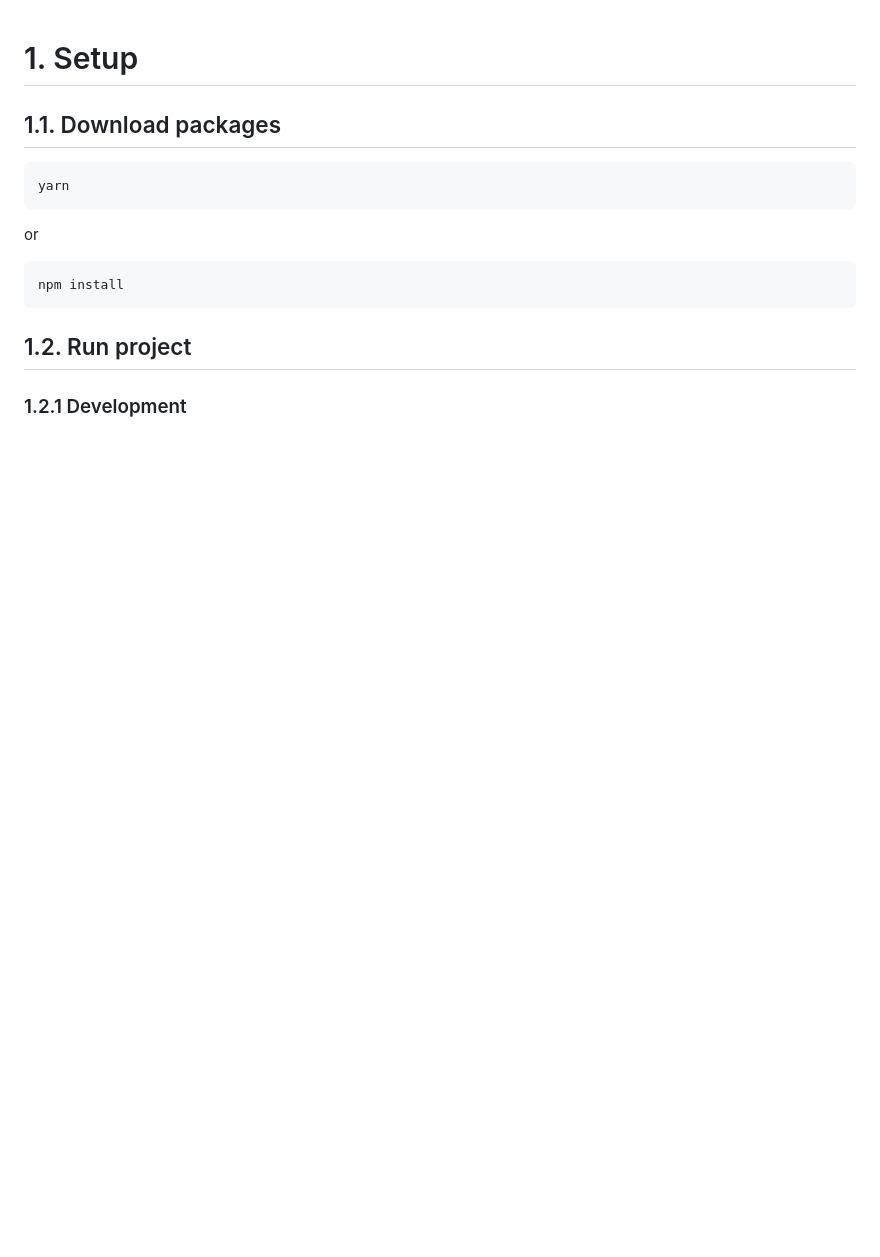
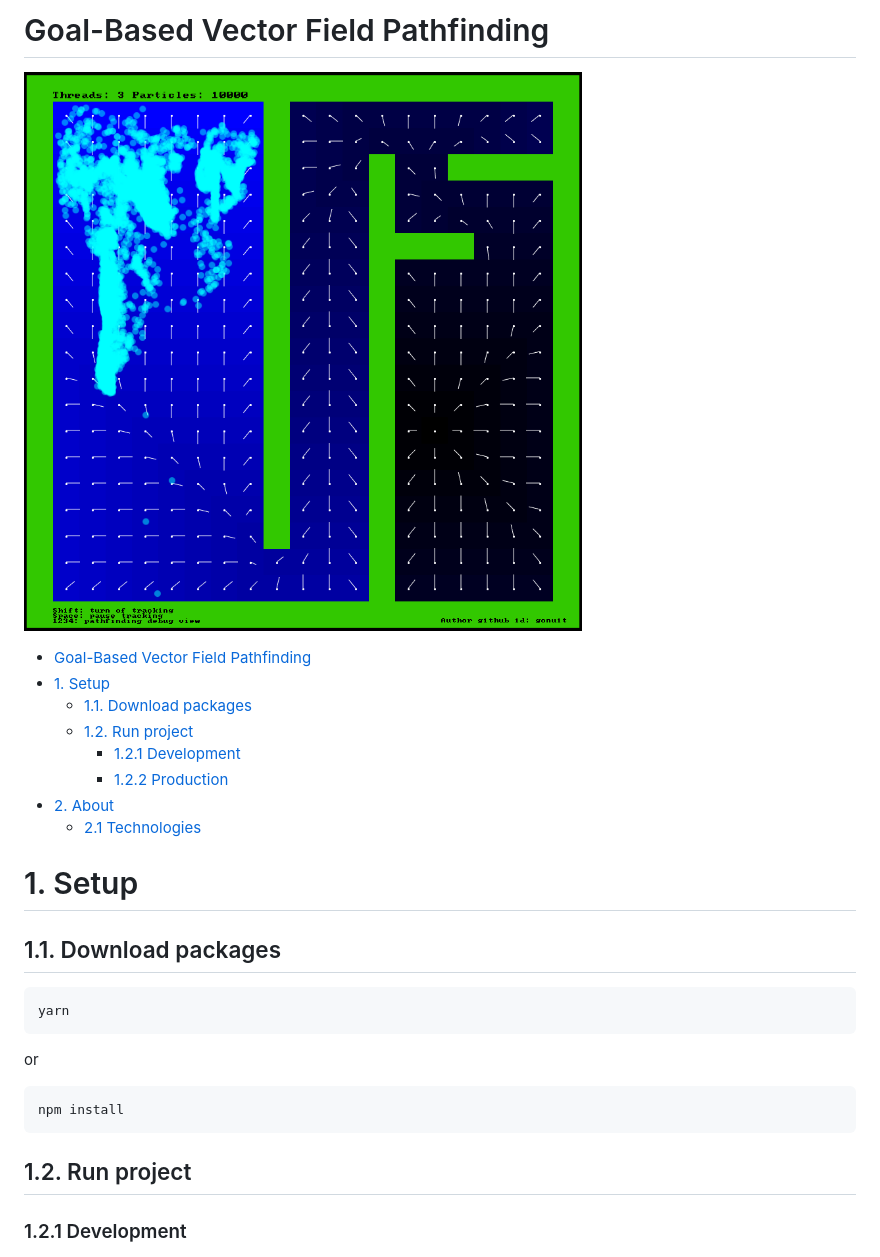
Before and after one commit to gonuit/goal-based-vector-field-pathfinding, a Markdown page: README.md, the part around the change. Drawn GitHub-style; pictures changed too: github/screen.png (added); blank space fills up the shorter version.

```diff
--- a/README.md
+++ b/README.md
@@ -1,3 +1,16 @@
+# Goal-Based Vector Field Pathfinding
+
+![screen](./github/screen.png)
+
+- [Goal-Based Vector Field Pathfinding](#Goal-Based-Vector-Field-Pathfinding)
+- [1. Setup](#1-Setup)
+  - [1.1. Download packages](#11-Download-packages)
+  - [1.2. Run project](#12-Run-project)
+    - [1.2.1 Development](#121-Development)
+    - [1.2.2 Production](#122-Production)
+- [2. About](#2-About)
+  - [2.1 Technologies](#21-Technologies)
+
 # 1. Setup
 
 ## 1.1. Download packages
```
